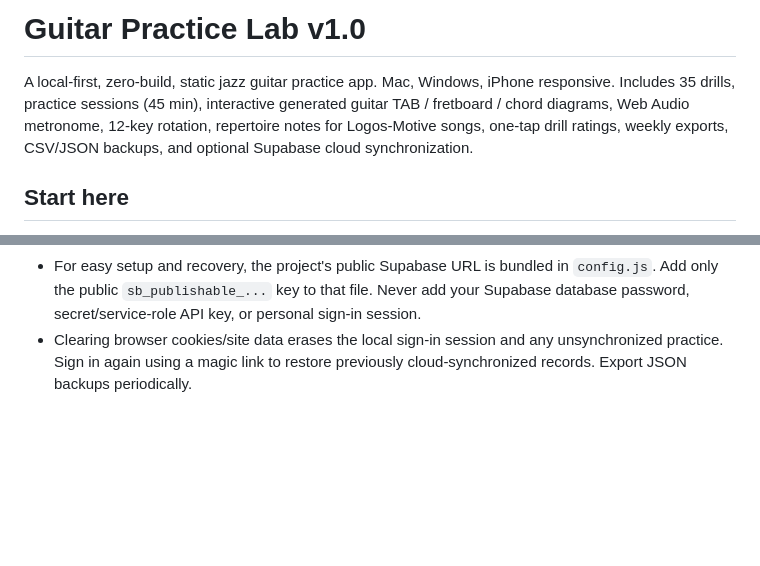
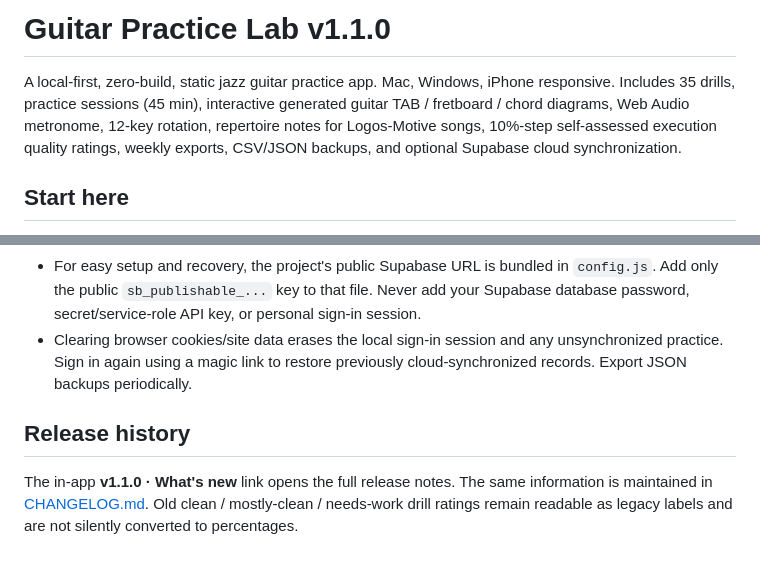
Before and after one commit to GitBarton/guitar-practice-lab, a Markdown page: README.md, 2 parts joined by grey strips. GitHub-like rendering; blank space fills up the shorter version.

Commit message:
Document v1.1.0 and release history

```diff
--- a/README.md
+++ b/README.md
@@ -1,6 +1,6 @@
-# Guitar Practice Lab v1.0
+# Guitar Practice Lab v1.1.0
 
-A local-first, zero-build, static jazz guitar practice app. Mac, Windows, iPhone responsive. Includes 35 drills, practice sessions (45 min), interactive generated guitar TAB / fretboard / chord diagrams, Web Audio metronome, 12-key rotation, repertoire notes for Logos-Motive songs, one-tap drill ratings, weekly exports, CSV/JSON backups, and optional Supabase cloud synchronization.
+A local-first, zero-build, static jazz guitar practice app. Mac, Windows, iPhone responsive. Includes 35 drills, practice sessions (45 min), interactive generated guitar TAB / fretboard / chord diagrams, Web Audio metronome, 12-key rotation, repertoire notes for Logos-Motive songs, 10%-step self-assessed execution quality ratings, weekly exports, CSV/JSON backups, and optional Supabase cloud synchronization.
 
 ## Start here
 
@@ -49,3 +49,7 @@ See **TESTING.md** for tests and acceptance checks.
 - After **Finish & rate**, optionally add feedback about the exercise design, diagram, instructions or fingering. These notes are kept in your private drill records and can be shared with ChatGPT using **Progress → Copy app feedback**. Nothing is sent automatically.
 - For easy setup and recovery, the project's public Supabase URL is bundled in `config.js`. Add only the public `sb_publishable_...` key to that file. Never add your Supabase database password, secret/service-role API key, or personal sign-in session.
 - Clearing browser cookies/site data erases the local sign-in session and any unsynchronized practice. Sign in again using a magic link to restore previously cloud-synchronized records. Export JSON backups periodically.
+
+## Release history
+
+The in-app **v1.1.0 · What's new** link opens the full release notes. The same information is maintained in [CHANGELOG.md](CHANGELOG.md). Old clean / mostly-clean / needs-work drill ratings remain readable as legacy labels and are not silently converted to percentages.
```
